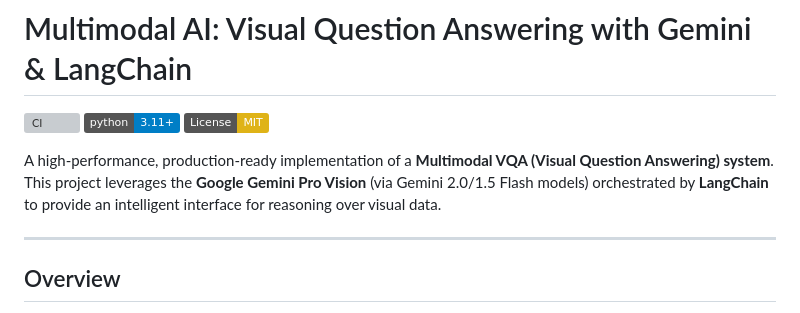
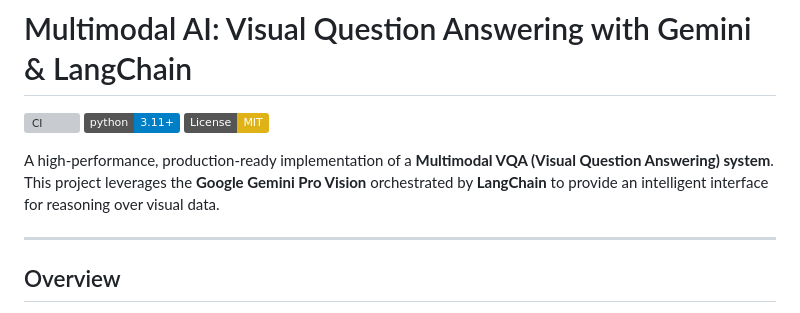
Before and after one commit to Nikhil383/Visual_Question_Answer, a Markdown page: README.md, the part around the change. Drawn GitHub-style; badges without logos; grey boxes are pictures that could not be loaded.

Commit message:
Update README to remove version from Gemini description
Removed version reference from Google Gemini Pro Vision description.

```diff
--- a/README.md
+++ b/README.md
@@ -4,7 +4,7 @@
 [![Python 3.11+](https://img.shields.io/badge/python-3.11+-blue.svg)](https://www.python.org/downloads/)
 [![License: MIT](https://img.shields.io/badge/License-MIT-yellow.svg)](https://opensource.org/licenses/MIT)
 
-A high-performance, production-ready implementation of a **Multimodal VQA (Visual Question Answering) system**. This project leverages the **Google Gemini Pro Vision** (via Gemini 2.0/1.5 Flash models) orchestrated by **LangChain** to provide an intelligent interface for reasoning over visual data.
+A high-performance, production-ready implementation of a **Multimodal VQA (Visual Question Answering) system**. This project leverages the **Google Gemini Pro Vision** orchestrated by **LangChain** to provide an intelligent interface for reasoning over visual data.
 
 ---
 
```
